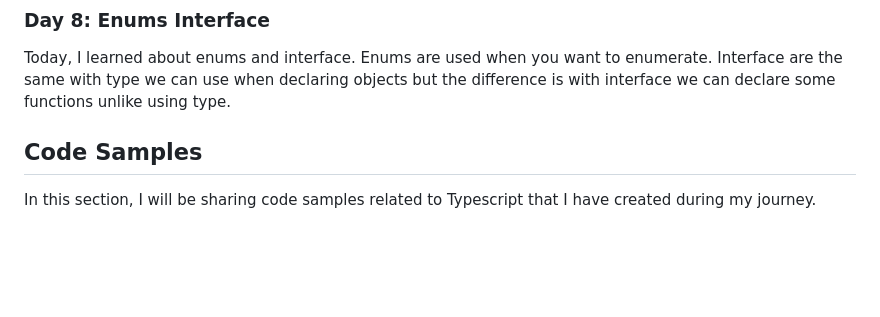
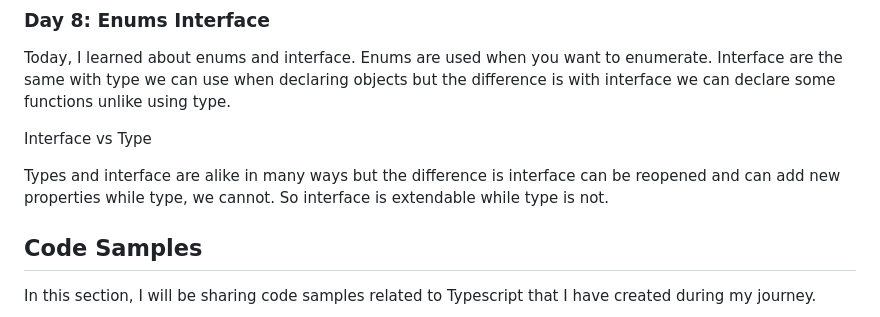
Before and after one commit to liezsm/learn-typescript-fcc, a Markdown page: README.md, the part around the change. GitHub-like rendering; blank space fills up the shorter version.

Commit message:
updated readme -4-15-23

```diff
--- a/README.md
+++ b/README.md
@@ -71,6 +71,10 @@ Today, I learned about using tuples. It is a special type of array used in types
 ### Day 8: Enums Interface
 
 Today, I learned about enums and interface. Enums are used when you want to enumerate. Interface are the same with type we can use when declaring objects but the difference is with interface we can declare some functions unlike using type.
+
+Interface vs Type
+
+Types and interface are alike in many ways but the difference is interface can be reopened and can add new properties while type, we cannot. So interface is extendable while type is not.
 
 ## Code Samples
 
```
